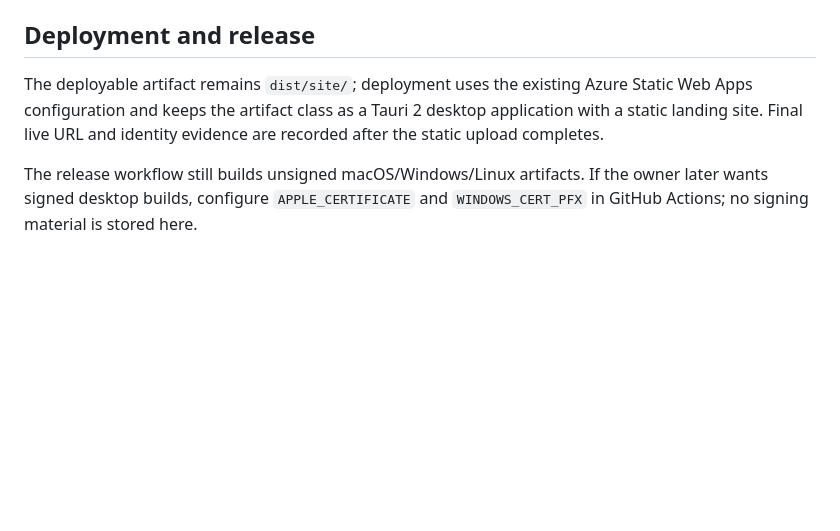
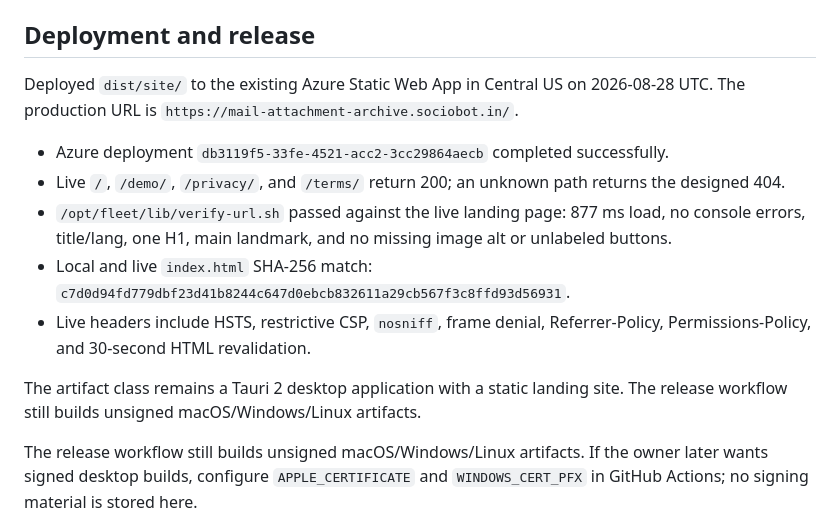
Before and after one commit to B-Divyesh/sf-mail-attachment-archive, a Markdown page: .factory/handoff.md, the part around the change. Rendered like a GitHub page; blank space fills up the shorter version.

Commit message:
docs: record repair verification and deployment

```diff
--- a/.factory/handoff.md
+++ b/.factory/handoff.md
@@ -61,10 +61,24 @@ Observed in this repair environment on 2026-08-28 UTC:
 
 ## Deployment and release
 
-The deployable artifact remains `dist/site/`; deployment uses the existing
-Azure Static Web Apps configuration and keeps the artifact class as a Tauri 2
-desktop application with a static landing site. Final live URL and identity
-evidence are recorded after the static upload completes.
+Deployed `dist/site/` to the existing Azure Static Web App in Central US on
+2026-08-28 UTC. The production URL is
+`https://mail-attachment-archive.sociobot.in/`.
+
+- Azure deployment `db3119f5-33fe-4521-acc2-3cc29864aecb` completed
+  successfully.
+- Live `/`, `/demo/`, `/privacy/`, and `/terms/` return 200; an unknown path
+  returns the designed 404.
+- `/opt/fleet/lib/verify-url.sh` passed against the live landing page: 877 ms
+  load, no console errors, title/lang, one H1, main landmark, and no missing
+  image alt or unlabeled buttons.
+- Local and live `index.html` SHA-256 match:
+  `c7d0d94fd779dbf23d41b8244c647d0ebcb832611a29cb567f3c8ffd93d56931`.
+- Live headers include HSTS, restrictive CSP, `nosniff`, frame denial,
+  Referrer-Policy, Permissions-Policy, and 30-second HTML revalidation.
+
+The artifact class remains a Tauri 2 desktop application with a static landing
+site. The release workflow still builds unsigned macOS/Windows/Linux artifacts.
 
 The release workflow still builds unsigned macOS/Windows/Linux artifacts. If
 the owner later wants signed desktop builds, configure `APPLE_CERTIFICATE` and
```
